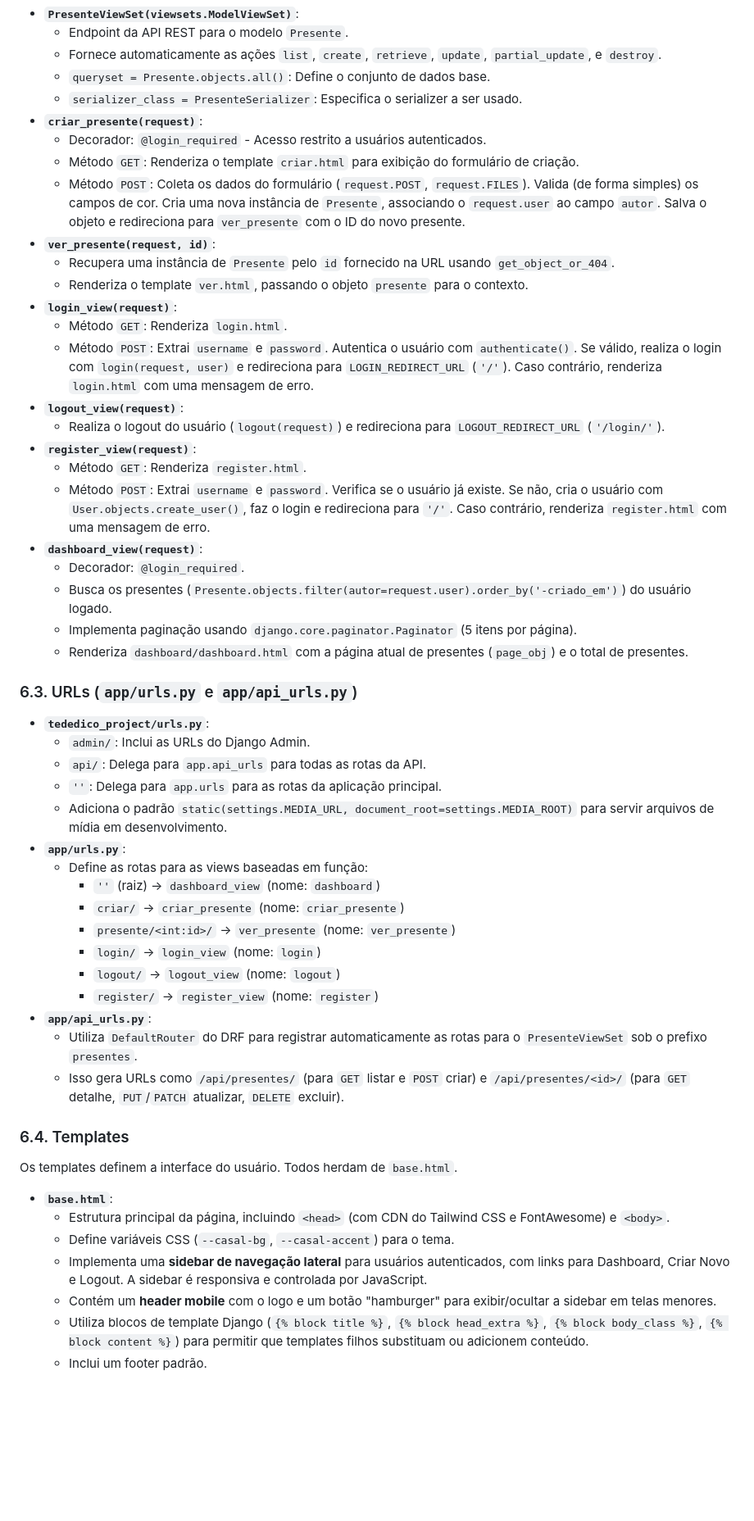
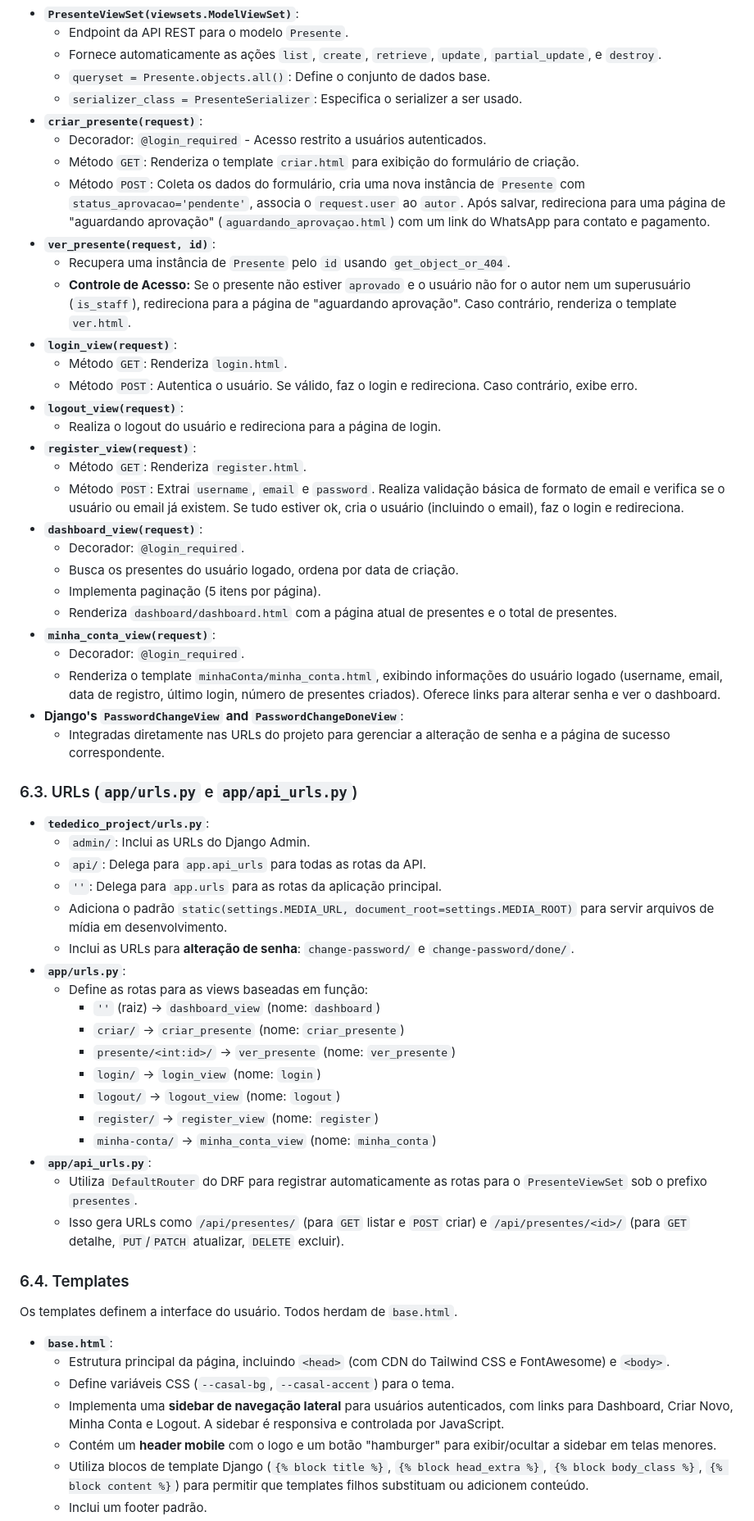
Before and after one commit to gabrielmenezes30/sistema-tededico, a Markdown page: README.MD, the part around one of its changes. Shown at 82% size. Rendered like a GitHub page; blank space fills up the shorter version.

```diff
--- a/README.MD
+++ b/README.MD
@@ -191,23 +167,28 @@ As views são responsáveis por processar requisições e retornar respostas.
 * **`criar_presente(request)`**:
     * Decorador: `@login_required` - Acesso restrito a usuários autenticados.
     * Método `GET`: Renderiza o template `criar.html` para exibição do formulário de criação.
-    * Método `POST`: Coleta os dados do formulário (`request.POST`, `request.FILES`). Valida (de forma simples) os campos de cor. Cria uma nova instância de `Presente`, associando o `request.user` ao campo `autor`. Salva o objeto e redireciona para `ver_presente` com o ID do novo presente.
+    * Método `POST`: Coleta os dados do formulário, cria uma nova instância de `Presente` com `status_aprovacao='pendente'`, associa o `request.user` ao `autor`. Após salvar, redireciona para uma página de "aguardando aprovação" (`aguardando_aprovaçao.html`) com um link do WhatsApp para contato e pagamento.
 * **`ver_presente(request, id)`**:
-    * Recupera uma instância de `Presente` pelo `id` fornecido na URL usando `get_object_or_404`.
-    * Renderiza o template `ver.html`, passando o objeto `presente` para o contexto.
+    * Recupera uma instância de `Presente` pelo `id` usando `get_object_or_404`.
+    * **Controle de Acesso:** Se o presente não estiver `aprovado` e o usuário não for o autor nem um superusuário (`is_staff`), redireciona para a página de "aguardando aprovação". Caso contrário, renderiza o template `ver.html`.
 * **`login_view(request)`**:
     * Método `GET`: Renderiza `login.html`.
-    * Método `POST`: Extrai `username` e `password`. Autentica o usuário com `authenticate()`. Se válido, realiza o login com `login(request, user)` e redireciona para `LOGIN_REDIRECT_URL` (`'/'`). Caso contrário, renderiza `login.html` com uma mensagem de erro.
+    * Método `POST`: Autentica o usuário. Se válido, faz o login e redireciona. Caso contrário, exibe erro.
 * **`logout_view(request)`**:
-    * Realiza o logout do usuário (`logout(request)`) e redireciona para `LOGOUT_REDIRECT_URL` (`'/login/'`).
+    * Realiza o logout do usuário e redireciona para a página de login.
 * **`register_view(request)`**:
     * Método `GET`: Renderiza `register.html`.
-    * Método `POST`: Extrai `username` e `password`. Verifica se o usuário já existe. Se não, cria o usuário com `User.objects.create_user()`, faz o login e redireciona para `'/'`. Caso contrário, renderiza `register.html` com uma mensagem de erro.
+    * Método `POST`: Extrai `username`, `email` e `password`. Realiza validação básica de formato de email e verifica se o usuário ou email já existem. Se tudo estiver ok, cria o usuário (incluindo o email), faz o login e redireciona.
 * **`dashboard_view(request)`**:
     * Decorador: `@login_required`.
-    * Busca os presentes (`Presente.objects.filter(autor=request.user).order_by('-criado_em')`) do usuário logado.
-    * Implementa paginação usando `django.core.paginator.Paginator` (5 itens por página).
-    * Renderiza `dashboard/dashboard.html` com a página atual de presentes (`page_obj`) e o total de presentes.
+    * Busca os presentes do usuário logado, ordena por data de criação.
+    * Implementa paginação (5 itens por página).
+    * Renderiza `dashboard/dashboard.html` com a página atual de presentes e o total de presentes.
+* **`minha_conta_view(request)`**:
+    * Decorador: `@login_required`.
+    * Renderiza o template `minhaConta/minha_conta.html`, exibindo informações do usuário logado (username, email, data de registro, último login, número de presentes criados). Oferece links para alterar senha e ver o dashboard.
+* **Django's `PasswordChangeView` and `PasswordChangeDoneView`**:
+    * Integradas diretamente nas URLs do projeto para gerenciar a alteração de senha e a página de sucesso correspondente.
 
 ### 6.3. URLs (`app/urls.py` e `app/api_urls.py`)
 
@@ -216,6 +197,7 @@ As views são responsáveis por processar requisições e retornar respostas.
     * `api/`: Delega para `app.api_urls` para todas as rotas da API.
     * `''`: Delega para `app.urls` para as rotas da aplicação principal.
     * Adiciona o padrão `static(settings.MEDIA_URL, document_root=settings.MEDIA_ROOT)` para servir arquivos de mídia em desenvolvimento.
+    * Inclui as URLs para **alteração de senha**: `change-password/` e `change-password/done/`.
 * **`app/urls.py`**:
     * Define as rotas para as views baseadas em função:
         * `''` (raiz) -> `dashboard_view` (nome: `dashboard`)
@@ -224,6 +206,7 @@ As views são responsáveis por processar requisições e retornar respostas.
         * `login/` -> `login_view` (nome: `login`)
         * `logout/` -> `logout_view` (nome: `logout`)
         * `register/` -> `register_view` (nome: `register`)
+        * `minha-conta/` -> `minha_conta_view` (nome: `minha_conta`)
 * **`app/api_urls.py`**:
     * Utiliza `DefaultRouter` do DRF para registrar automaticamente as rotas para o `PresenteViewSet` sob o prefixo `presentes`.
     * Isso gera URLs como `/api/presentes/` (para `GET` listar e `POST` criar) e `/api/presentes/<id>/` (para `GET` detalhe, `PUT`/`PATCH` atualizar, `DELETE` excluir).
@@ -235,7 +218,7 @@ Os templates definem a interface do usuário. Todos herdam de `base.html`.
 * **`base.html`**:
     * Estrutura principal da página, incluindo `<head>` (com CDN do Tailwind CSS e FontAwesome) e `<body>`.
     * Define variáveis CSS (`--casal-bg`, `--casal-accent`) para o tema.
-    * Implementa uma **sidebar de navegação lateral** para usuários autenticados, com links para Dashboard, Criar Novo e Logout. A sidebar é responsiva e controlada por JavaScript.
+    * Implementa uma **sidebar de navegação lateral** para usuários autenticados, com links para Dashboard, Criar Novo, Minha Conta e Logout. A sidebar é responsiva e controlada por JavaScript.
     * Contém um **header mobile** com o logo e um botão "hamburger" para exibir/ocultar a sidebar em telas menores.
     * Utiliza blocos de template Django (`{% block title %}`, `{% block head_extra %}`, `{% block body_class %}`, `{% block content %}`) para permitir que templates filhos substituam ou adicionem conteúdo.
     * Inclui um footer padrão.
```
Also changed, not shown: other parts of README.MD (+56 -82 lines).
